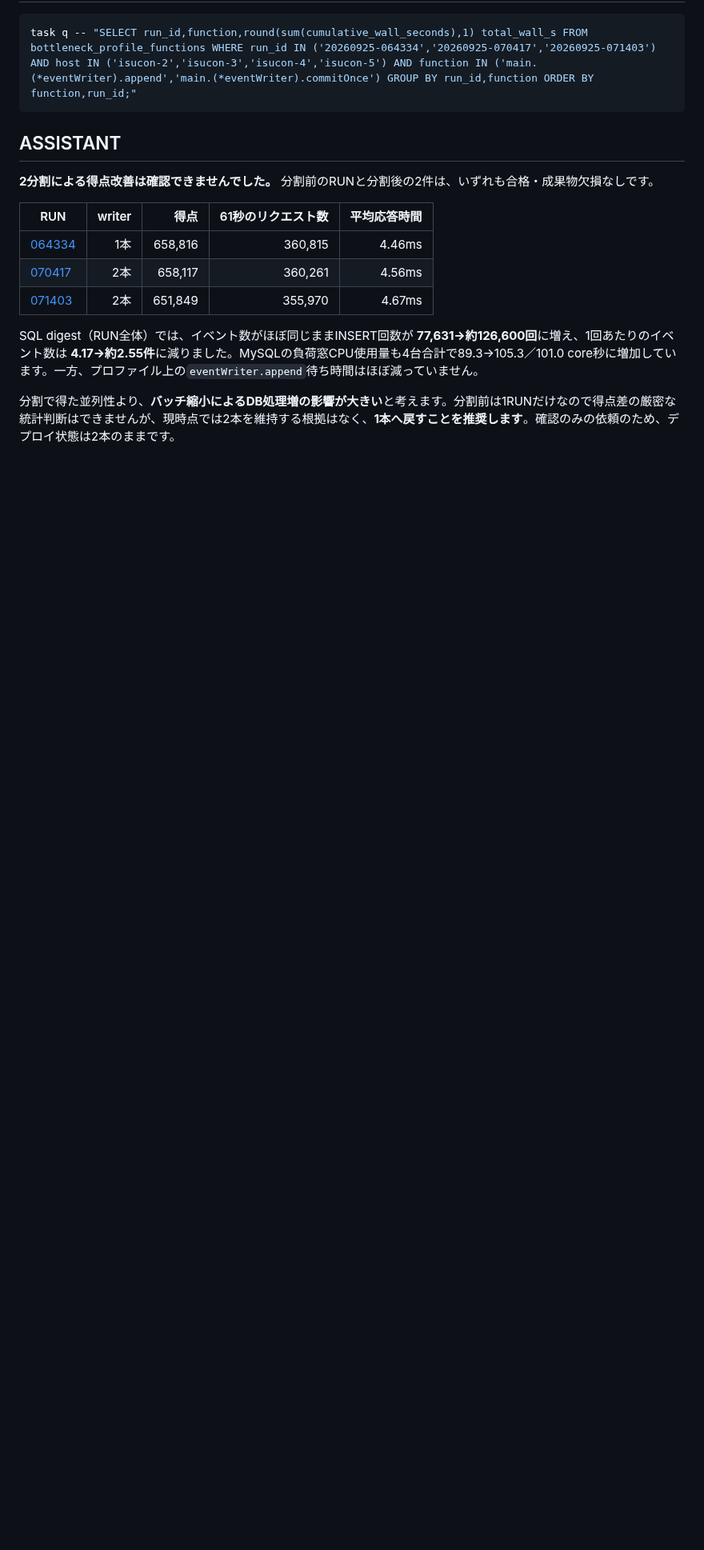
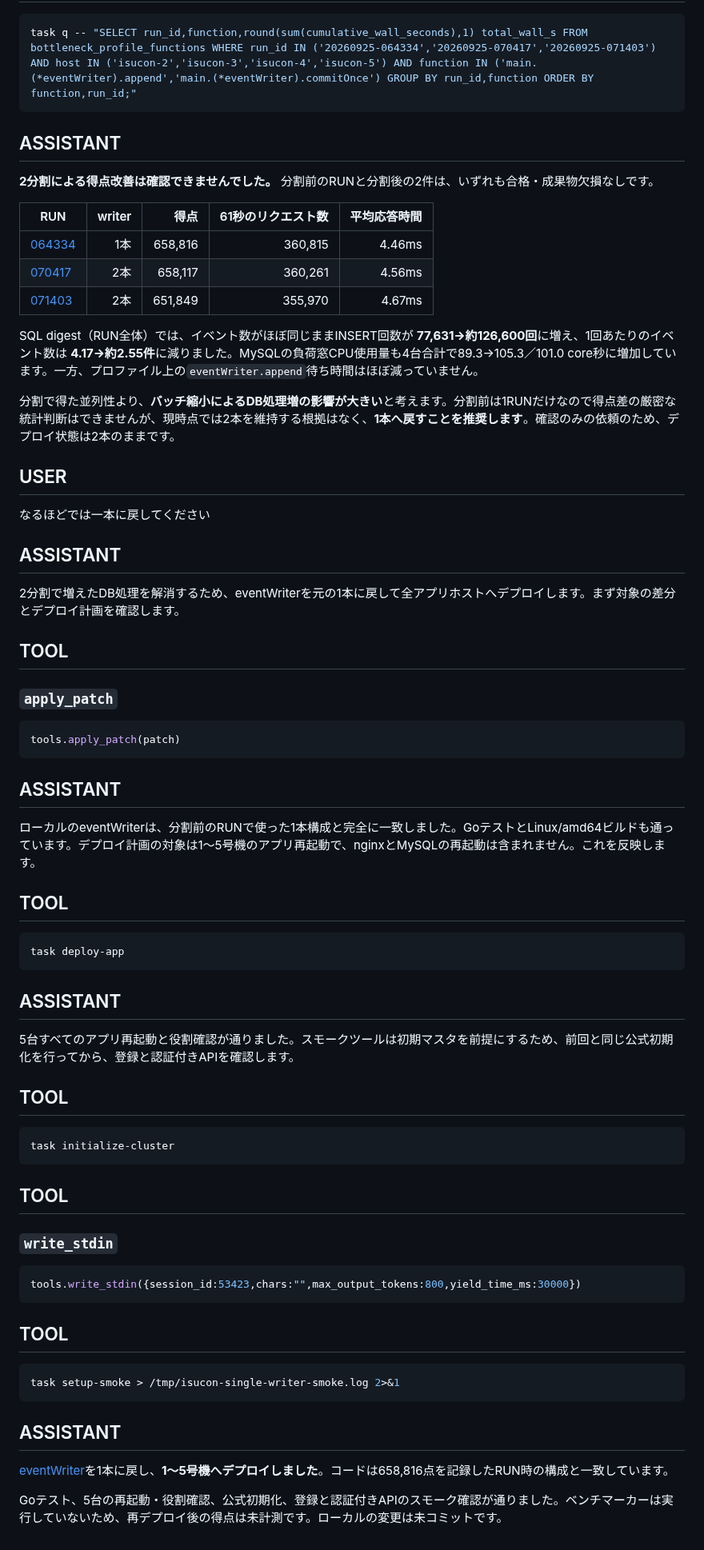
Before and after one commit to EkeMinusYou/isucon12-final-3, a Markdown page: docs/conversation/20260925-061847_01a0d548-f063-7293-aead-b7e8147bf138.md, the part around the change. Shown at 80% size. Drawn GitHub-style; blank space fills up the shorter version.

Commit message:
docs(conversation): save session 01a0d548-f063-7293-aead-b7e8147bf138

````diff
--- a/docs/conversation/20260925-061847_01a0d548-f063-7293-aead-b7e8147bf138.md
+++ b/docs/conversation/20260925-061847_01a0d548-f063-7293-aead-b7e8147bf138.md
@@ -1193,3 +1193,63 @@ task q -- "SELECT run_id,function,round(sum(cumulative_wall_seconds),1) total_wa
 SQL digest（RUN全体）では、イベント数がほぼ同じままINSERT回数が **77,631→約126,600回**に増え、1回あたりのイベント数は **4.17→約2.55件**に減りました。MySQLの負荷窓CPU使用量も4台合計で89.3→105.3／101.0 core秒に増加しています。一方、プロファイル上の`eventWriter.append`待ち時間はほぼ減っていません。
 
 分割で得た並列性より、**バッチ縮小によるDB処理増の影響が大きい**と考えます。分割前は1RUNだけなので得点差の厳密な統計判断はできませんが、現時点では2本を維持する根拠はなく、**1本へ戻すことを推奨します**。確認のみの依頼のため、デプロイ状態は2本のままです。
+
+## USER
+
+なるほどでは一本に戻してください
+
+## ASSISTANT
+
+2分割で増えたDB処理を解消するため、eventWriterを元の1本に戻して全アプリホストへデプロイします。まず対象の差分とデプロイ計画を確認します。
+
+
+## TOOL
+
+### `apply_patch`
+
+```javascript
+tools.apply_patch(patch)
+```
+
+
+## ASSISTANT
+
+ローカルのeventWriterは、分割前のRUNで使った1本構成と完全に一致しました。GoテストとLinux/amd64ビルドも通っています。デプロイ計画の対象は1〜5号機のアプリ再起動で、nginxとMySQLの再起動は含まれません。これを反映します。
+
+## TOOL
+
+```sh
+task deploy-app
+```
+
+
+## ASSISTANT
+
+5台すべてのアプリ再起動と役割確認が通りました。スモークツールは初期マスタを前提にするため、前回と同じ公式初期化を行ってから、登録と認証付きAPIを確認します。
+
+## TOOL
+
+```sh
+task initialize-cluster
+```
+
+## TOOL
+
+### `write_stdin`
+
+```javascript
+tools.write_stdin({session_id:53423,chars:"",max_output_tokens:800,yield_time_ms:30000})
+```
+
+## TOOL
+
+```sh
+task setup-smoke > /tmp/isucon-single-writer-smoke.log 2>&1
+```
+
+
+## ASSISTANT
+
+[eventWriter](/Users/mineo/src/github.com/EkeMinusYou/isucon12-final-3/webapp/go/state_event.go:182)を1本に戻し、**1〜5号機へデプロイしました**。コードは658,816点を記録したRUN時の構成と一致しています。
+
+Goテスト、5台の再起動・役割確認、公式初期化、登録と認証付きAPIのスモーク確認が通りました。ベンチマーカーは実行していないため、再デプロイ後の得点は未計測です。ローカルの変更は未コミットです。
````
